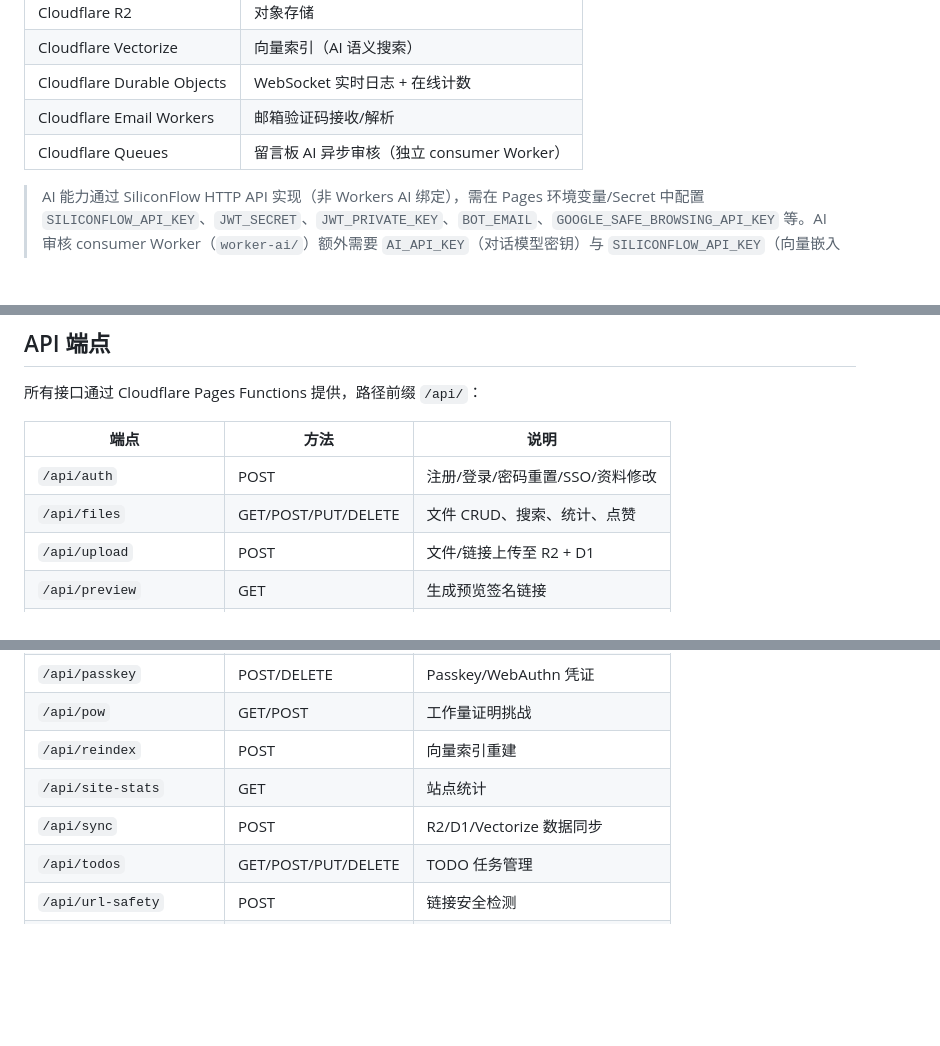
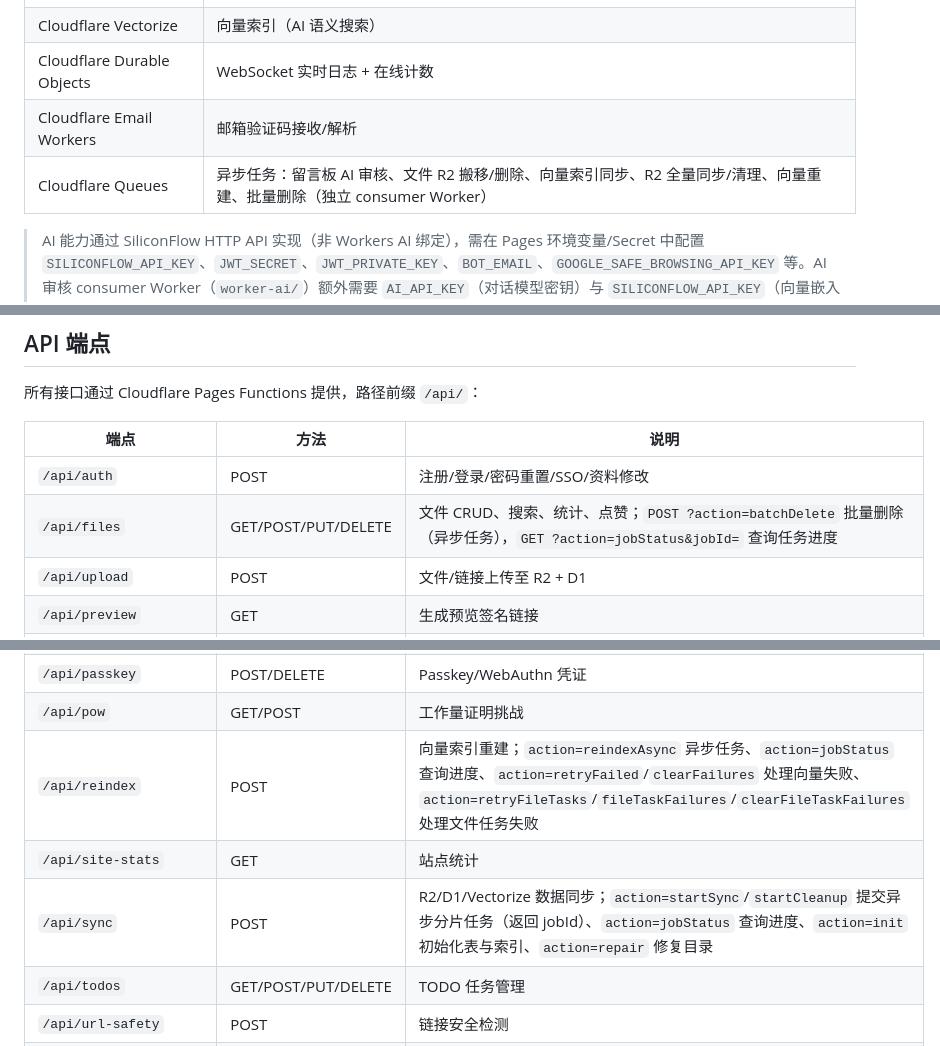
Before and after one commit to zygame1314/whut-resource, a Markdown page: README.md, 3 parts joined by grey strips. GitHub-like rendering; blank space fills up the shorter version.

```diff
--- a/README.md
+++ b/README.md
@@ -107,7 +109,7 @@
 | Cloudflare Vectorize | 向量索引（AI 语义搜索） |
 | Cloudflare Durable Objects | WebSocket 实时日志 + 在线计数 |
 | Cloudflare Email Workers | 邮箱验证码接收/解析 |
-| Cloudflare Queues | 留言板 AI 异步审核（独立 consumer Worker） |
+| Cloudflare Queues | 异步任务：留言板 AI 审核、文件 R2 搬移/删除、向量索引同步、R2 全量同步/清理、向量重建、批量删除（独立 consumer Worker） |
 
 > AI 能力通过 SiliconFlow HTTP API 实现（非 Workers AI 绑定），需在 Pages 环境变量/Secret 中配置 `SILICONFLOW_API_KEY`、`JWT_SECRET`、`JWT_PRIVATE_KEY`、`BOT_EMAIL`、`GOOGLE_SAFE_BROWSING_API_KEY` 等。AI 审核 consumer Worker（`worker-ai/`）额外需要 `AI_API_KEY`（对话模型密钥）与 `SILICONFLOW_API_KEY`（向量嵌入密钥）。
 
@@ -313,7 +321,7 @@ wrangler secret put SILICONFLOW_API_KEY --config worker-ai/wrangler.toml
 | 端点 | 方法 | 说明 |
 |---|---|---|
 | `/api/auth` | POST | 注册/登录/密码重置/SSO/资料修改 |
-| `/api/files` | GET/POST/PUT/DELETE | 文件 CRUD、搜索、统计、点赞 |
+| `/api/files` | GET/POST/PUT/DELETE | 文件 CRUD、搜索、统计、点赞；`POST ?action=batchDelete` 批量删除（异步任务），`GET ?action=jobStatus&jobId=` 查询任务进度 |
 | `/api/upload` | POST | 文件/链接上传至 R2 + D1 |
 | `/api/preview` | GET | 生成预览签名链接 |
 | `/api/download/*` | GET | 动态路径下载 |
@@ -330,9 +338,9 @@ wrangler secret put SILICONFLOW_API_KEY --config worker-ai/wrangler.toml
 | `/api/file-boosts` | GET/POST | 文件助推/评论（含 AI 审核） |
 | `/api/passkey` | POST/DELETE | Passkey/WebAuthn 凭证 |
 | `/api/pow` | GET/POST | 工作量证明挑战 |
-| `/api/reindex` | POST | 向量索引重建 |
+| `/api/reindex` | POST | 向量索引重建；`action=reindexAsync` 异步任务、`action=jobStatus` 查询进度、`action=retryFailed`/`clearFailures` 处理向量失败、`action=retryFileTasks`/`fileTaskFailures`/`clearFileTaskFailures` 处理文件任务失败 |
 | `/api/site-stats` | GET | 站点统计 |
-| `/api/sync` | POST | R2/D1/Vectorize 数据同步 |
+| `/api/sync` | POST | R2/D1/Vectorize 数据同步；`action=startSync`/`startCleanup` 提交异步分片任务（返回 jobId）、`action=jobStatus` 查询进度、`action=init` 初始化表与索引、`action=repair` 修复目录 |
 | `/api/todos` | GET/POST/PUT/DELETE | TODO 任务管理 |
 | `/api/url-safety` | POST | 链接安全检测 |
 | `/api/oauth-admin` | GET/POST/PUT/DELETE | OAuth 客户端管理 |
```
Also changed, not shown: other parts of README.md (+15 -7 lines).
